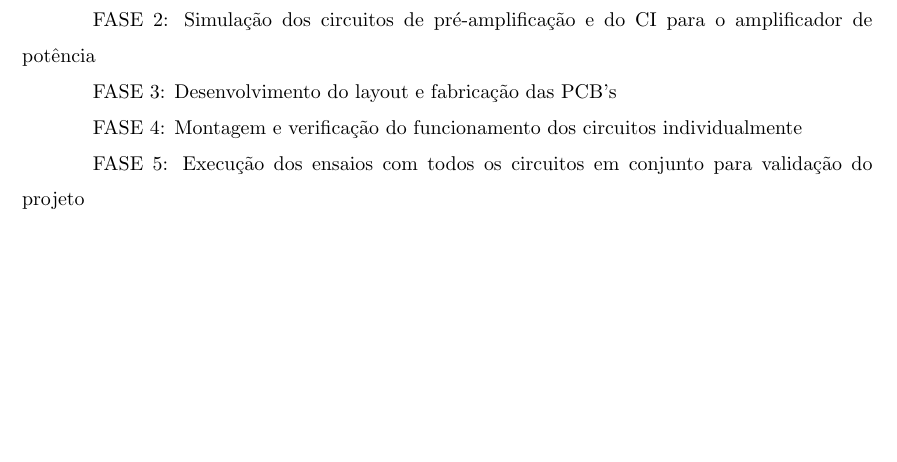
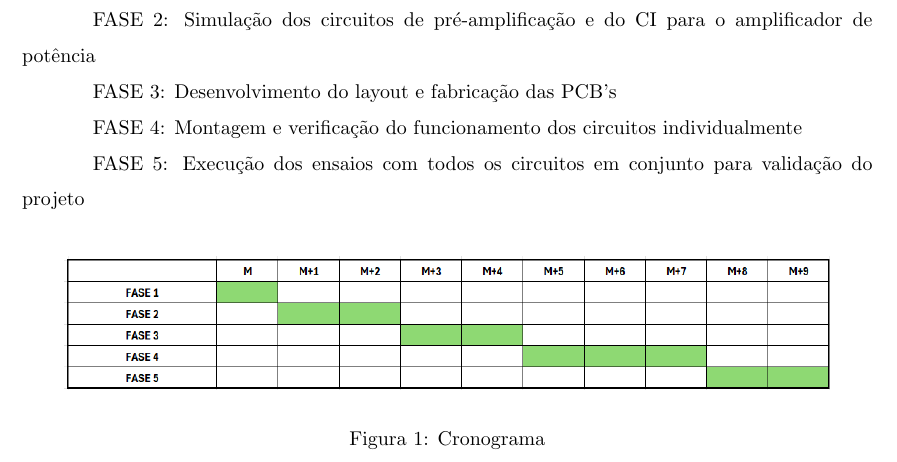
Before and after one commit to rafaelgabriel07/TCC, a LaTeX document (Proposta - Rafael Gabriel/principal.tex, which reads Proposta - Rafael Gabriel/FormatoPack.tex): part of page 3 of 3, cut so that both start at the same text, the shorter picture padded with empty space. Compiled offline with pdfLaTeX.

Commit message:
ADD: Gannt Chart

```diff
--- a/Proposta - Rafael Gabriel/FormatoPack.tex
+++ b/Proposta - Rafael Gabriel/FormatoPack.tex
@@ -19,6 +19,9 @@
 \usepackage{amsmath}
 \usepackage{amssymb}
 \usepackage{portland,multirow}
+\usepackage{float}
+\usepackage{graphicx}
+
 
 \setcounter{secnumdepth}{3}	% numeracao ate subsubsecao
 \setcounter{tocdepth}{2}	% indice ate subsubsecao
--- a/Proposta - Rafael Gabriel/principal.tex
+++ b/Proposta - Rafael Gabriel/principal.tex
@@ -138,7 +138,17 @@ FASE 4: Montagem e verificação do funcionamento dos circuitos individualmente
 
 FASE 5: Execução dos ensaios com todos os circuitos em conjunto para validação do projeto
 
+\vspace{0.4cm}
+
+\begin{figure}[h]
+    \centering
+    \includegraphics[width=0.9\textwidth]{./Figuras/image.png}
+    \caption{Cronograma}
+    \label{fig:minha_imagem}
+\end{figure}
+
+
 \end{document}
 
-% Consigo colocar esses amplificador dentros das normas do IHF?
+% Consigo colocar esses amplificador dentros das normas do IHF? //Maybe complicado
 % Coisas em ingles, coloco em italico
```
Also changed, not shown: Proposta - Rafael Gabriel/Figuras/Cronograma.eps (added), Proposta - Rafael Gabriel/Figuras/image.png (added), Proposta - Rafael Gabriel/principal.pdf, 6 other files.
